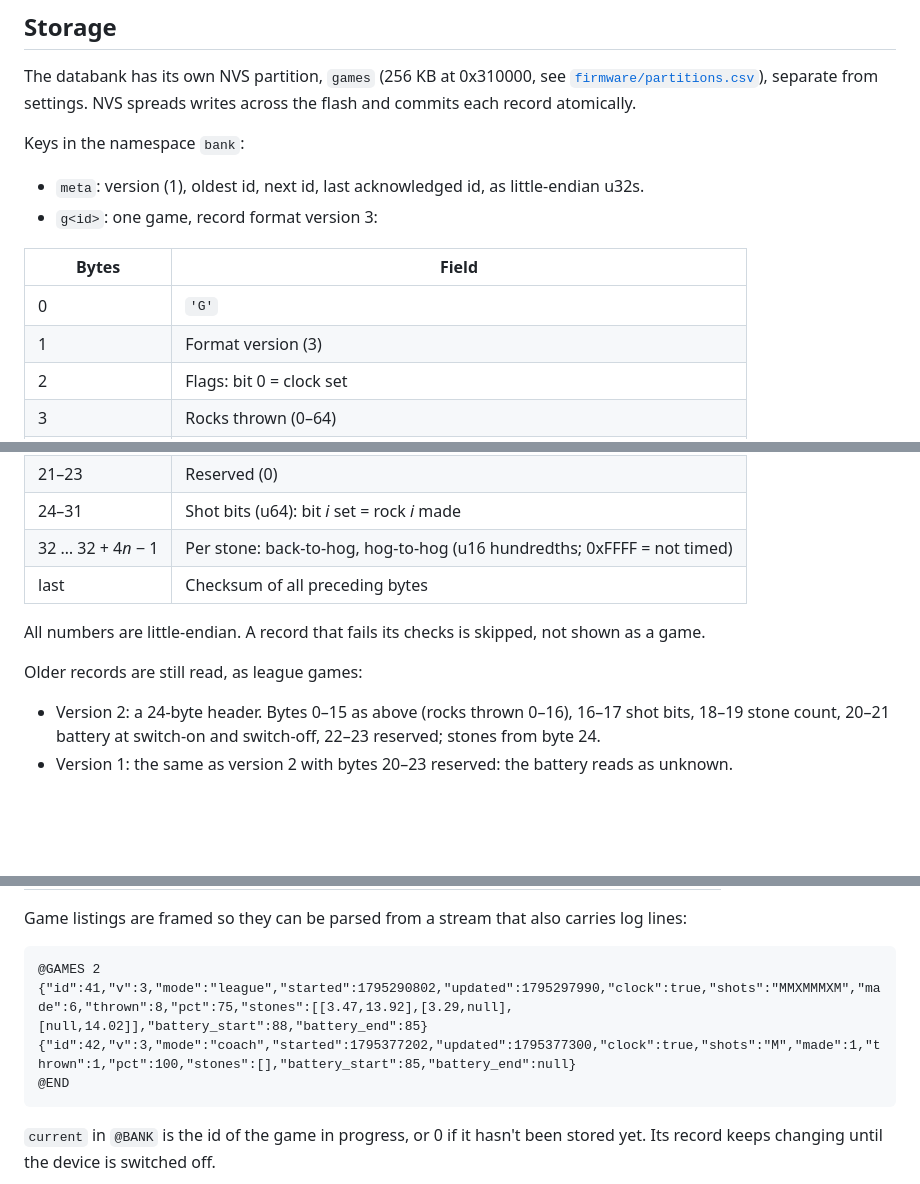
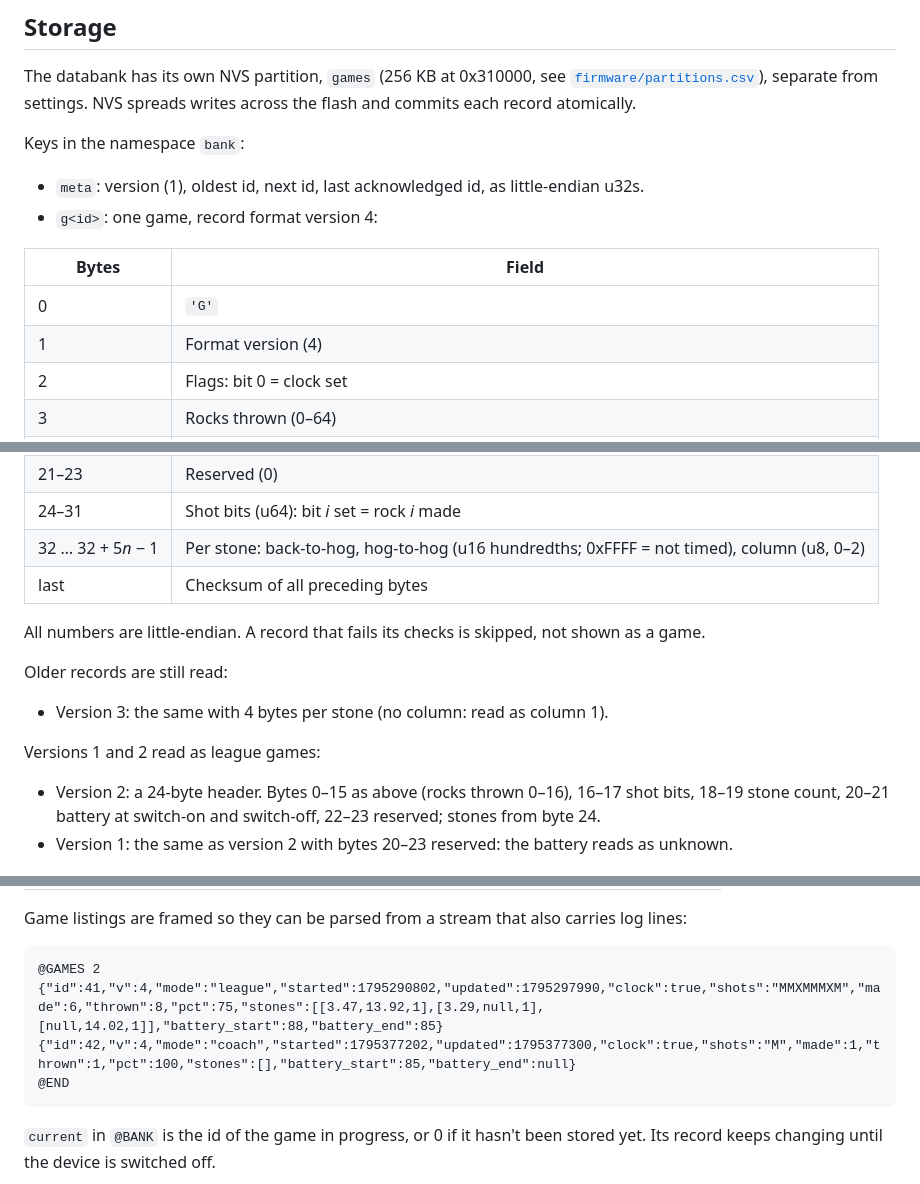
Before and after one commit to paulvallee/stoprock, a Markdown page: docs/DATABANK.md, 3 parts joined by grey strips. Rendered like a GitHub page; blank space fills up the shorter version.

````diff
--- a/docs/DATABANK.md
+++ b/docs/DATABANK.md
@@ -37,12 +37,12 @@ the flash and commits each record atomically.
 Keys in the namespace `bank`:
 
 - `meta`: version (1), oldest id, next id, last acknowledged id, as little-endian u32s.
-- `g<id>`: one game, record format version 3:
+- `g<id>`: one game, record format version 4:
 
 | Bytes | Field |
 |---|---|
 | 0 | `'G'` |
-| 1 | Format version (3) |
+| 1 | Format version (4) |
 | 2 | Flags: bit 0 = clock set |
 | 3 | Rocks thrown (0–64) |
 | 4–7 | id |
@@ -54,12 +54,16 @@ Keys in the namespace `bank`:
 | 20 | Mode: 0 league, 1 competition, 2 coach |
 | 21–23 | Reserved (0) |
 | 24–31 | Shot bits (u64): bit *i* set = rock *i* made |
-| 32 … 32 + 4*n* − 1 | Per stone: back-to-hog, hog-to-hog (u16 hundredths; 0xFFFF = not timed) |
+| 32 … 32 + 5*n* − 1 | Per stone: back-to-hog, hog-to-hog (u16 hundredths; 0xFFFF = not timed), column (u8, 0–2) |
 | last | Checksum of all preceding bytes |
 
 All numbers are little-endian. A record that fails its checks is skipped, not shown as a game.
 
-Older records are still read, as league games:
+Older records are still read:
+
+- Version 3: the same with 4 bytes per stone (no column: read as column 1).
+
+Versions 1 and 2 read as league games:
 
 - Version 2: a 24-byte header. Bytes 0–15 as above (rocks thrown 0–16), 16–17 shot bits, 18–19 stone count,
   20–21 battery at switch-on and switch-off, 22–23 reserved; stones from byte 24.
@@ -92,8 +96,8 @@ Game listings are framed so they can be parsed from a stream that also carries l
 
 ```text
 @GAMES 2
-{"id":41,"v":3,"mode":"league","started":1795290802,"updated":1795297990,"clock":true,"shots":"MMXMMMXM","made":6,"thrown":8,"pct":75,"stones":[[3.47,13.92],[3.29,null],[null,14.02]],"battery_start":88,"battery_end":85}
-{"id":42,"v":3,"mode":"coach","started":1795377202,"updated":1795377300,"clock":true,"shots":"M","made":1,"thrown":1,"pct":100,"stones":[],"battery_start":85,"battery_end":null}
+{"id":41,"v":4,"mode":"league","started":1795290802,"updated":1795297990,"clock":true,"shots":"MMXMMMXM","made":6,"thrown":8,"pct":75,"stones":[[3.47,13.92,1],[3.29,null,1],[null,14.02,1]],"battery_start":88,"battery_end":85}
+{"id":42,"v":4,"mode":"coach","started":1795377202,"updated":1795377300,"clock":true,"shots":"M","made":1,"thrown":1,"pct":100,"stones":[],"battery_start":85,"battery_end":null}
 @END
 ```
 
````
Also changed, not shown: other parts of docs/DATABANK.md (+2 -2 lines), docs/SPEC.md (+3 -3 lines), simulator/README.md (+1 -1 lines), docs/mockups/modes.png, 12 other files.
